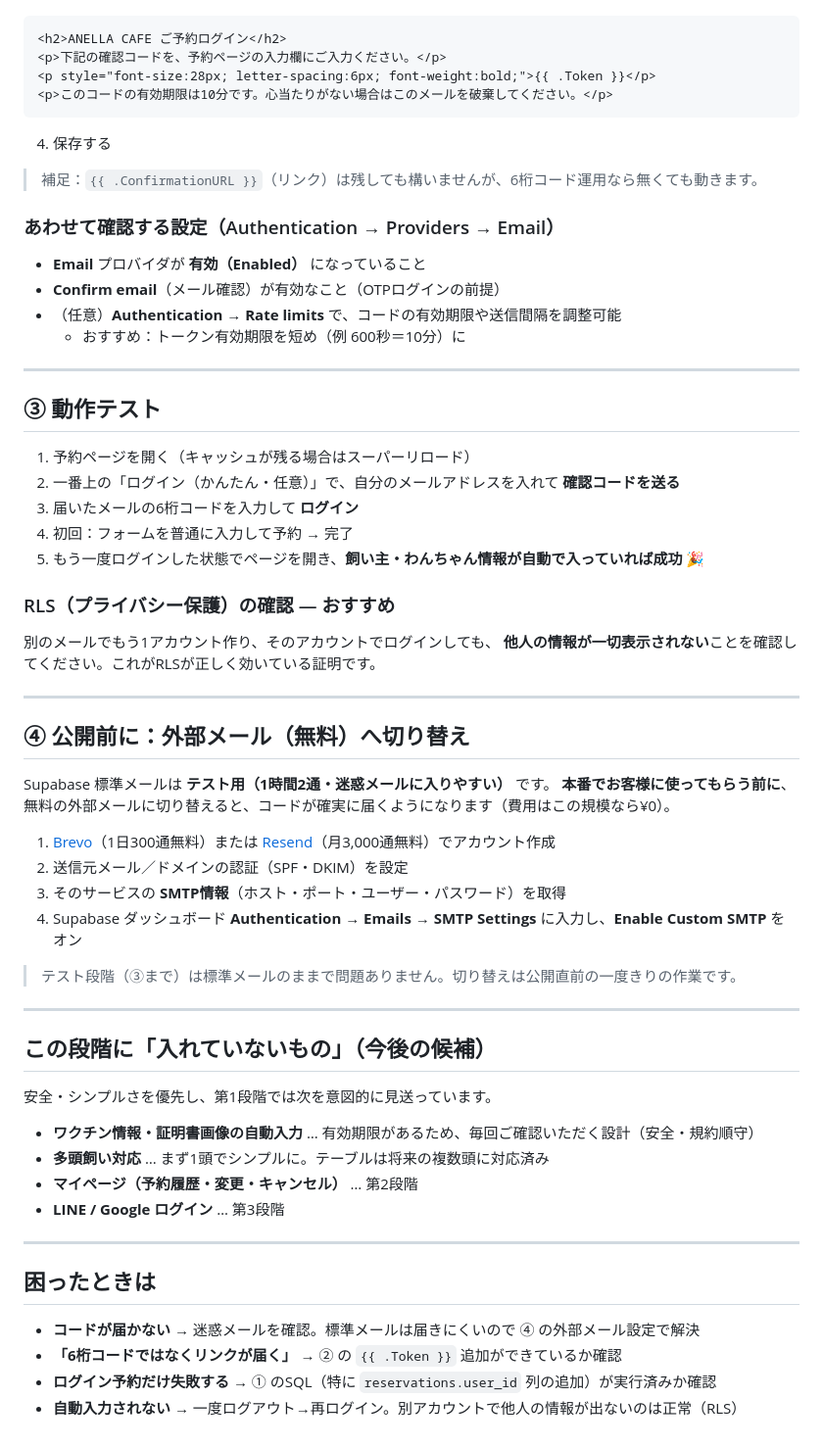
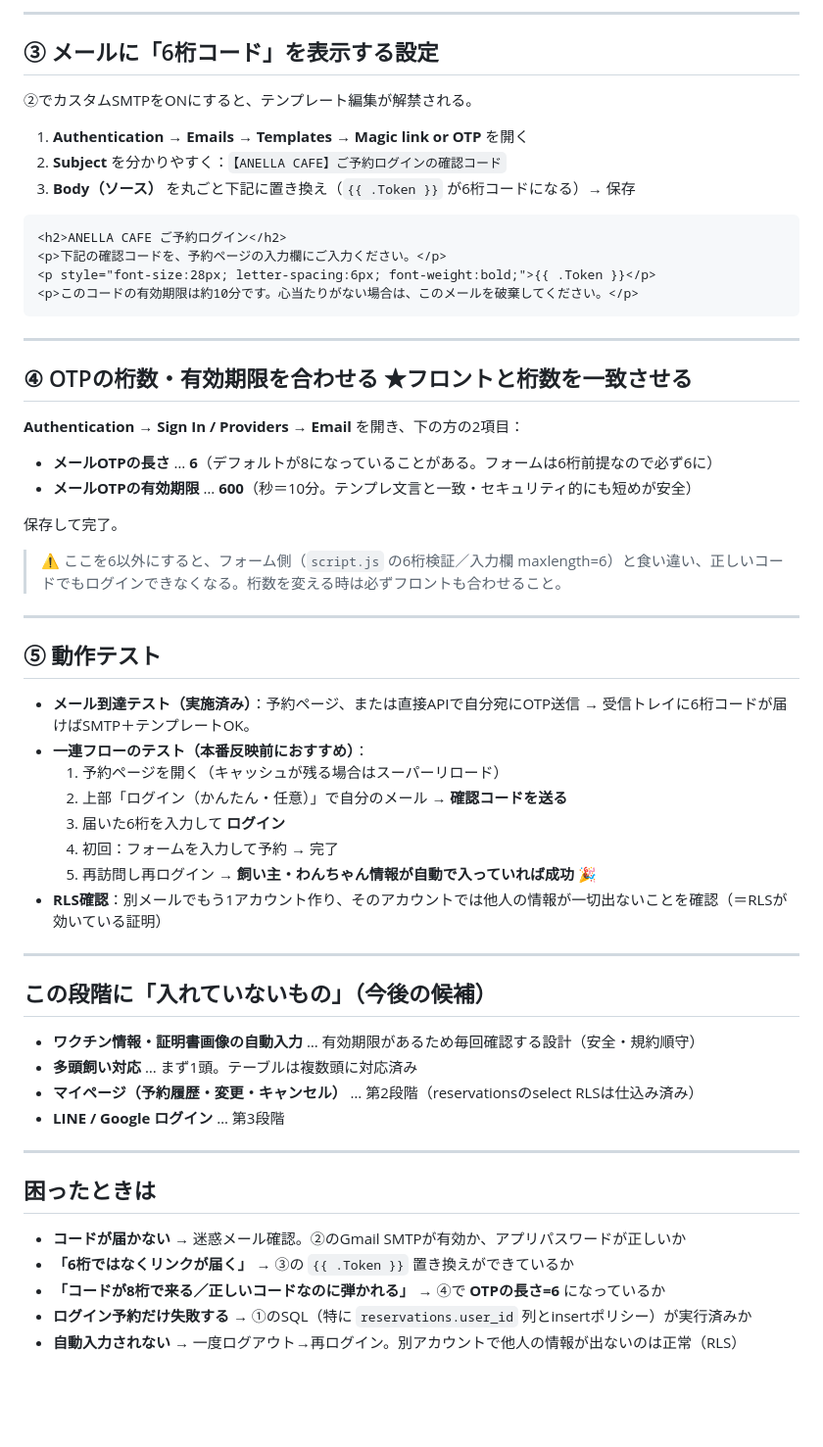
Before and after one commit to ANELLACAFE/anela-trimming, a Markdown page: docs/ログイン機能-導入手順.md, the part around one of its changes. Shown at 98% size. Drawn GitHub-style; blank space fills up the shorter version.

````diff
--- a/docs/ログイン機能-導入手順.md
+++ b/docs/ログイン機能-導入手順.md
@@ -36,67 +62,61 @@ Supabase の初期設定では、ログインメールに **リンク** が入
+---
+
+## ③ メールに「6桁コード」を表示する設定
+
+②でカスタムSMTPをONにすると、テンプレート編集が解禁される。
+
+1. **Authentication → Emails → Templates** → **Magic link or OTP** を開く
+2. **Subject** を分かりやすく：`【ANELLA CAFE】ご予約ログインの確認コード`
+3. **Body（ソース）** を丸ごと下記に置き換え（`{{ .Token }}` が6桁コードになる）→ 保存
 
 ```html
 <h2>ANELLA CAFE ご予約ログイン</h2>
 <p>下記の確認コードを、予約ページの入力欄にご入力ください。</p>
 <p style="font-size:28px; letter-spacing:6px; font-weight:bold;">{{ .Token }}</p>
-<p>このコードの有効期限は10分です。心当たりがない場合はこのメールを破棄してください。</p>
+<p>このコードの有効期限は約10分です。心当たりがない場合は、このメールを破棄してください。</p>
 ```
-
-4. 保存する
-
-> 補足：`{{ .ConfirmationURL }}`（リンク）は残しても構いませんが、6桁コード運用なら無くても動きます。
-
-### あわせて確認する設定（Authentication → Providers → Email）
-
-- **Email** プロバイダが **有効（Enabled）** になっていること
-- **Confirm email**（メール確認）が有効なこと（OTPログインの前提）
-- （任意）**Authentication → Rate limits** で、コードの有効期限や送信間隔を調整可能
-  - おすすめ：トークン有効期限を短め（例 600秒＝10分）に
 
 ---
 
-## ③ 動作テスト
+## ④ OTPの桁数・有効期限を合わせる ★フロントと桁数を一致させる
 
-1. 予約ページを開く（キャッシュが残る場合はスーパーリロード）
-2. 一番上の「ログイン（かんたん・任意）」で、自分のメールアドレスを入れて **確認コードを送る**
-3. 届いたメールの6桁コードを入力して **ログイン**
-4. 初回：フォームを普通に入力して予約 → 完了
-5. もう一度ログインした状態でページを開き、**飼い主・わんちゃん情報が自動で入っていれば成功** 🎉
+**Authentication → Sign In / Providers → Email** を開き、下の方の2項目：
 
-### RLS（プライバシー保護）の確認 — おすすめ
+- **メールOTPの長さ** … **6**（デフォルトが8になっていることがある。フォームは6桁前提なので必ず6に）
+- **メールOTPの有効期限** … **600**（秒＝10分。テンプレ文言と一致・セキュリティ的にも短めが安全）
 
-別のメールでもう1アカウント作り、そのアカウントでログインしても、
-**他人の情報が一切表示されない**ことを確認してください。これがRLSが正しく効いている証明です。
+保存して完了。
+
+> ⚠️ ここを6以外にすると、フォーム側（`script.js` の6桁検証／入力欄 maxlength=6）と食い違い、正しいコードでもログインできなくなる。桁数を変える時は必ずフロントも合わせること。
 
 ---
 
-## ④ 公開前に：外部メール（無料）へ切り替え
+## ⑤ 動作テスト
 
-Supabase 標準メールは **テスト用（1時間2通・迷惑メールに入りやすい）** です。
-**本番でお客様に使ってもらう前に**、無料の外部メールに切り替えると、コードが確実に届くようになります（費用はこの規模なら¥0）。
-
-1. [Brevo](https://www.brevo.com/)（1日300通無料）または [Resend](https://resend.com/)（月3,000通無料）でアカウント作成
-2. 送信元メール／ドメインの認証（SPF・DKIM）を設定
-3. そのサービスの **SMTP情報**（ホスト・ポート・ユーザー・パスワード）を取得
-4. Supabase ダッシュボード **Authentication → Emails → SMTP Settings** に入力し、**Enable Custom SMTP** をオン
-
-> テスト段階（③まで）は標準メールのままで問題ありません。切り替えは公開直前の一度きりの作業です。
+- **メール到達テスト（実施済み）**：予約ページ、または直接APIで自分宛にOTP送信 → 受信トレイに6桁コードが届けばSMTP＋テンプレートOK。
+- **一連フローのテスト（本番反映前におすすめ）**：
+  1. 予約ページを開く（キャッシュが残る場合はスーパーリロード）
+  2. 上部「ログイン（かんたん・任意）」で自分のメール → **確認コードを送る**
+  3. 届いた6桁を入力して **ログイン**
+  4. 初回：フォームを入力して予約 → 完了
+  5. 再訪問し再ログイン → **飼い主・わんちゃん情報が自動で入っていれば成功** 🎉
+- **RLS確認**：別メールでもう1アカウント作り、そのアカウントでは他人の情報が一切出ないことを確認（＝RLSが効いている証明）
 
 ---
 
 ## この段階に「入れていないもの」（今後の候補）
 
-安全・シンプルさを優先し、第1段階では次を意図的に見送っています。
-
-- **ワクチン情報・証明書画像の自動入力** … 有効期限があるため、毎回ご確認いただく設計（安全・規約順守）
-- **多頭飼い対応** … まず1頭でシンプルに。テーブルは将来の複数頭に対応済み
-- **マイページ（予約履歴・変更・キャンセル）** … 第2段階
+- **ワクチン情報・証明書画像の自動入力** … 有効期限があるため毎回確認する設計（安全・規約順守）
+- **多頭飼い対応** … まず1頭。テーブルは複数頭に対応済み
+- **マイページ（予約履歴・変更・キャンセル）** … 第2段階（reservationsのselect RLSは仕込み済み）
 - **LINE / Google ログイン** … 第3段階
 
 ---
 
 ## 困ったときは
 
-- **コードが届かない** → 迷惑メールを確認。標準メールは届きにくいので ④ の外部メール設定で解決
-- **「6桁コードではなくリンクが届く」** → ② の `{{ .Token }}` 追加ができているか確認
-- **ログイン予約だけ失敗する** → ① のSQL（特に `reservations.user_id` 列の追加）が実行済みか確認
+- **コードが届かない** → 迷惑メール確認。②のGmail SMTPが有効か、アプリパスワードが正しいか
+- **「6桁ではなくリンクが届く」** → ③の `{{ .Token }}` 置き換えができているか
+- **「コードが8桁で来る／正しいコードなのに弾かれる」** → ④で **OTPの長さ=6** になっているか
+- **ログイン予約だけ失敗する** → ①のSQL（特に `reservations.user_id` 列とinsertポリシー）が実行済みか
 - **自動入力されない** → 一度ログアウト→再ログイン。別アカウントで他人の情報が出ないのは正常（RLS）
````
Also changed, not shown: other parts of docs/ログイン機能-導入手順.md (+45 -19 lines).
